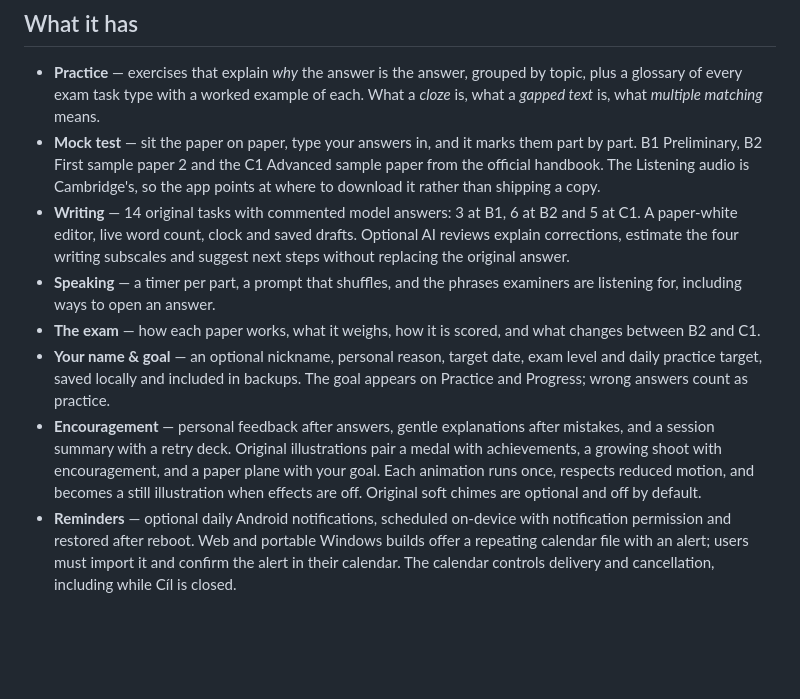
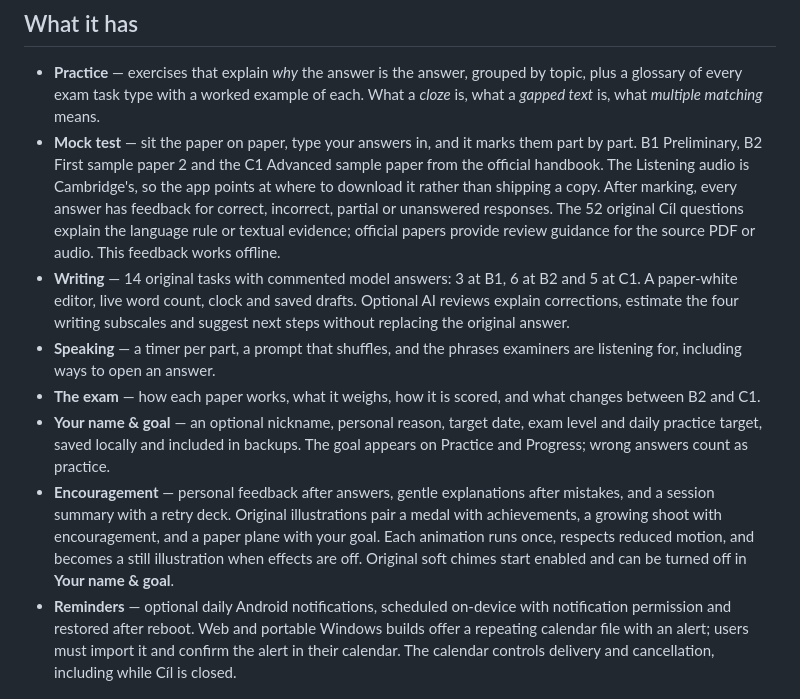
Before and after one commit to wfmendez/cambridge-helper-cumorah, a Markdown page: README.md, the part around the change. Drawn GitHub-style; blank space fills up the shorter version.

Commit message:
Document mock answer feedback and current sound default

```diff
--- a/README.md
+++ b/README.md
@@ -20,7 +20,10 @@ it, and the name should not suggest otherwise.
   them part by part. B1 Preliminary, B2 First sample paper 2 and the C1
   Advanced sample paper from the official handbook. The Listening audio is
   Cambridge's, so the app points at where to download it rather than shipping
-  a copy.
+  a copy. After marking, every answer has feedback for correct, incorrect,
+  partial or unanswered responses. The 52 original Cíl questions explain the
+  language rule or textual evidence; official papers provide review guidance
+  for the source PDF or audio. This feedback works offline.
 - **Writing** — 14 original tasks with commented model answers: 3 at B1,
   6 at B2 and 5 at C1. A paper-white editor, live word count, clock and saved
   drafts. Optional AI reviews explain corrections, estimate the four writing
@@ -37,7 +40,7 @@ it, and the name should not suggest otherwise.
   pair a medal with achievements, a growing shoot with encouragement, and a
   paper plane with your goal. Each animation runs once, respects reduced motion,
   and becomes a still illustration when effects are off. Original soft chimes
-  are optional and off by default.
+  start enabled and can be turned off in **Your name & goal**.
 - **Reminders** — optional daily Android notifications, scheduled on-device
   with notification permission and restored after reboot. Web and portable
   Windows builds offer a repeating calendar file with an alert; users must
```
